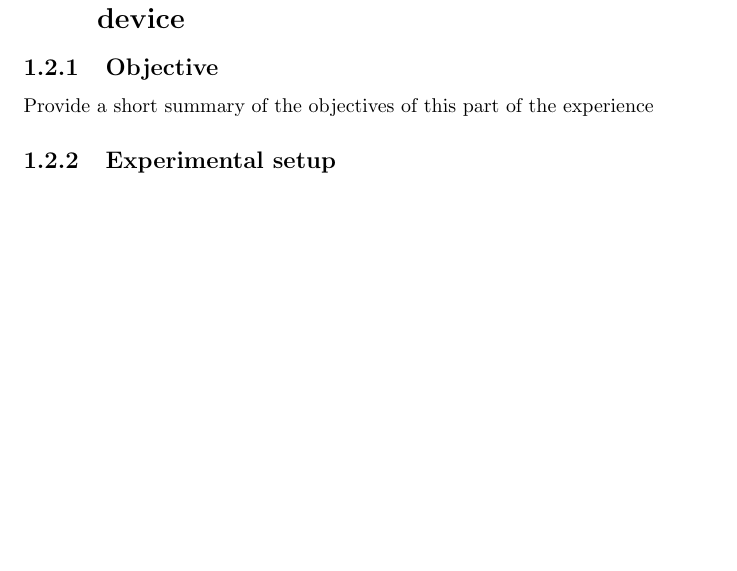
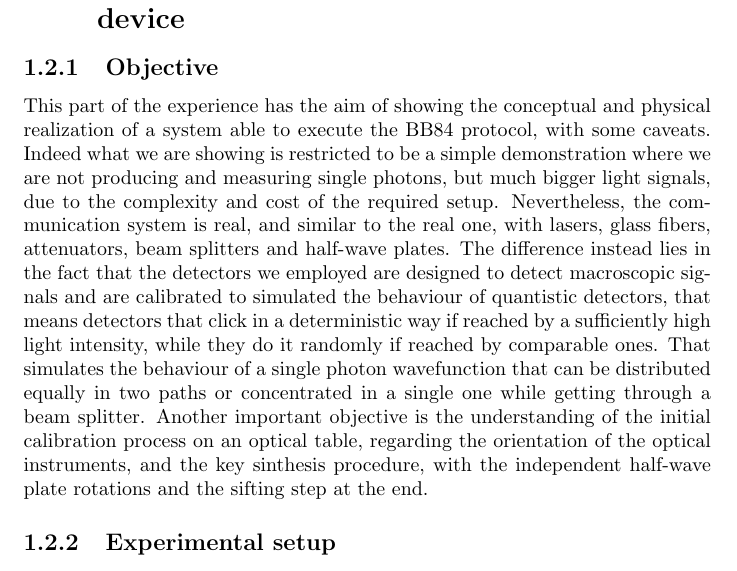
Before and after one commit to kingdellaprogrammazione/PCN_labs, a LaTeX thesis (report.tex, which reads qkd/chapters/implementation_bb84_objective.tex): part of page 3 of 7 before the commit and part of page 3 of 8 after it, cut so that both start at the same text, the shorter picture padded with empty space. Compiled offline with pdfLaTeX.

Commit message:
Objective of bb84 written 1st part

```diff
--- a/qkd/chapters/implementation_bb84_objective.tex
+++ b/qkd/chapters/implementation_bb84_objective.tex
@@ -1 +1,16 @@
-Provide a short summary of the objectives of this part of the experience
+This part of the experience has the aim of showing the conceptual and physical realization
+of a system able to execute the BB84 protocol, with some caveats. Indeed what we are showing
+is restricted to be a simple demonstration where we are not producing and measuring
+single photons, but much bigger light signals, due to the complexity and cost of the
+required setup. Nevertheless, the communication system is real, and similar to the real one,
+with lasers, glass fibers, attenuators, beam splitters and half-wave plates. The difference
+instead lies in the fact that the detectors we employed are designed to detect macroscopic signals
+and are calibrated to simulated the behaviour of quantistic detectors, that
+means detectors that click in a
+deterministic way if reached by a sufficiently high light intensity, while they do it
+randomly if reached by comparable ones. That simulates the behaviour of a single photon
+wavefunction that can be distributed equally in two paths or concentrated in a single one
+while getting through a beam splitter.
+Another important objective is the understanding of the initial calibration process
+on an optical table, regarding the orientation of the optical instruments, and
+the key sinthesis procedure, with the independent half-wave plate rotations and the sifting step at the end.
```
